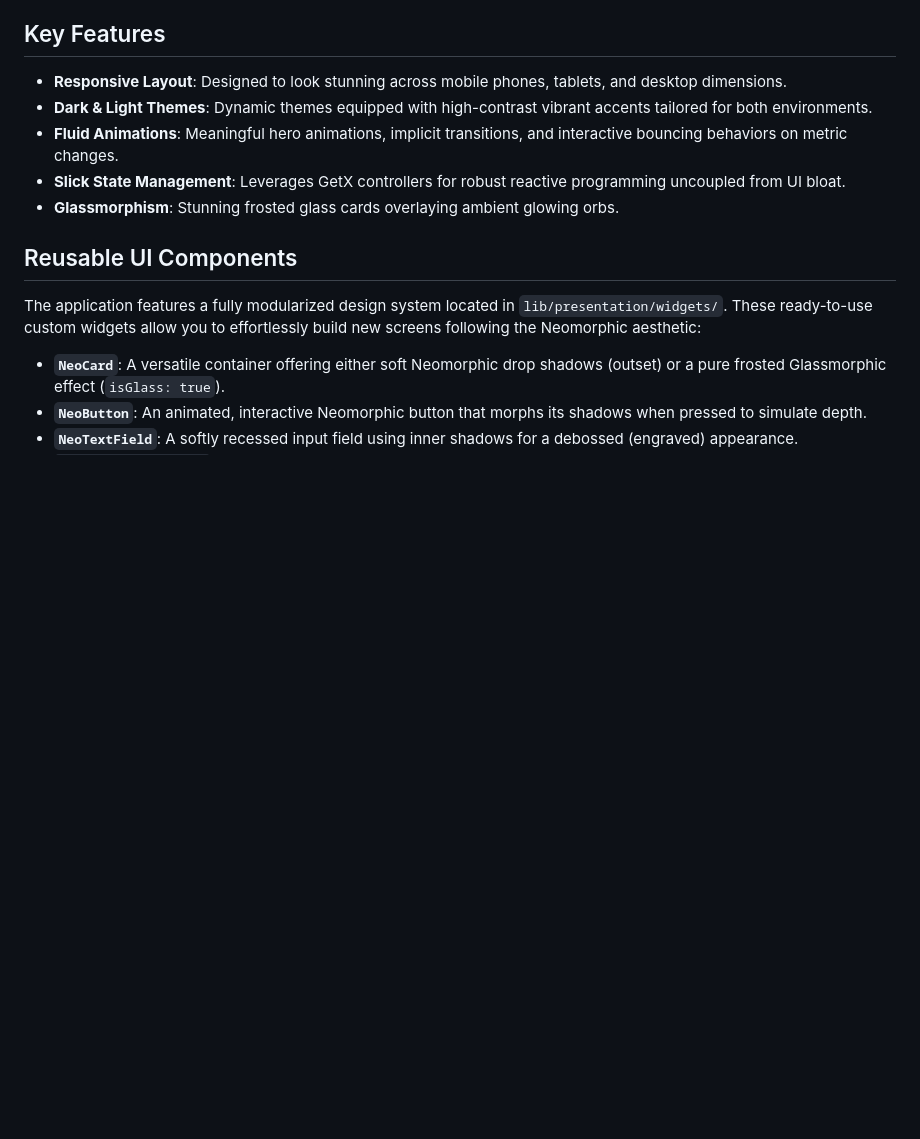
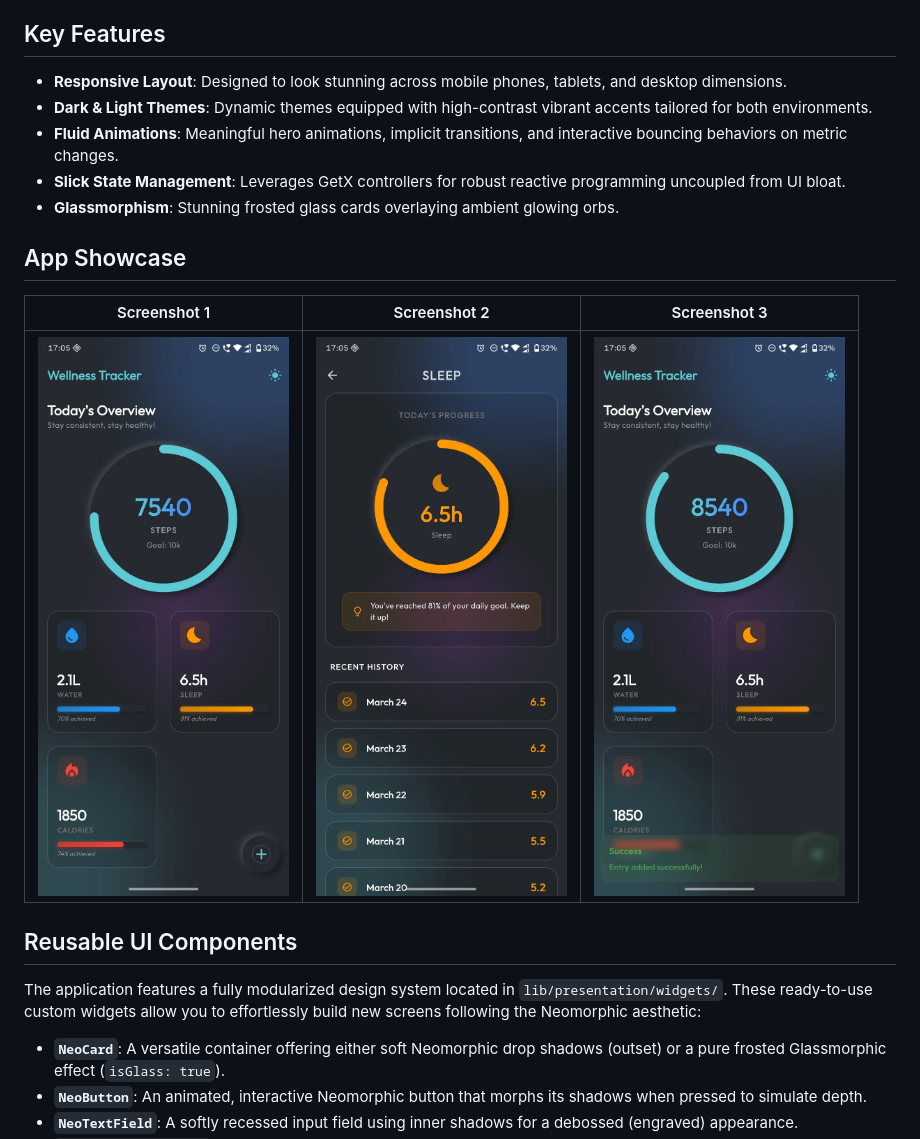
Before and after one commit to shanishah215/Wellness-Tracker, a Markdown page: wellnesstracker/README.md, the part around the change. Rendered like a GitHub page; pictures changed too: wellnesstracker/1.png (added), wellnesstracker/2.png (added), wellnesstracker/3.png (added); blank space fills up the shorter version.

Commit message:
docs: add app showcase screenshots to README

```diff
--- a/wellnesstracker/README.md
+++ b/wellnesstracker/README.md
@@ -8,6 +8,12 @@ A production-ready, beautiful, and fully responsive Wellness Tracking App built
 - **Fluid Animations**: Meaningful hero animations, implicit transitions, and interactive bouncing behaviors on metric changes.
 - **Slick State Management**: Leverages GetX controllers for robust reactive programming uncoupled from UI bloat.
 - **Glassmorphism**: Stunning frosted glass cards overlaying ambient glowing orbs.
+
+## App Showcase
+
+| Screenshot 1 | Screenshot 2 | Screenshot 3 |
+|:---:|:---:|:---:|
+| <img src="2.png" alt="Screenshot 2"> | <img src="1.png" alt="Screenshot 1"> | <img src="3.png" alt="Screenshot 3"> |
 
 ## Reusable UI Components
 The application features a fully modularized design system located in `lib/presentation/widgets/`. These ready-to-use custom widgets allow you to effortlessly build new screens following the Neomorphic aesthetic:
```
